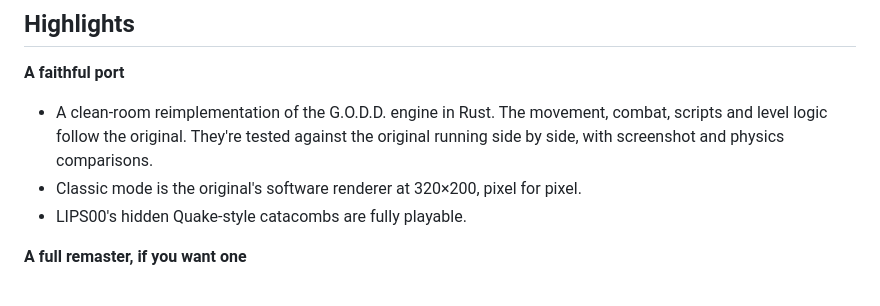
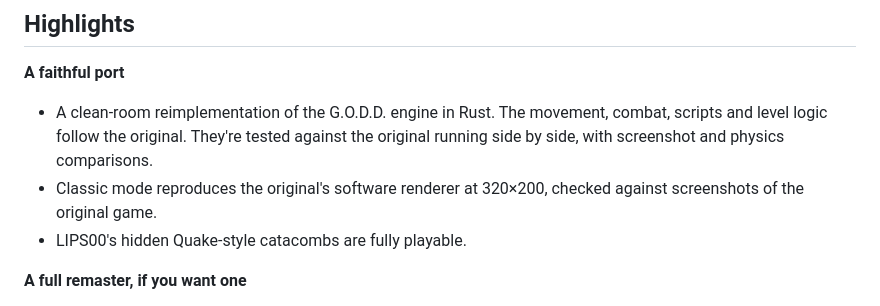
Before and after one commit to Floproast500/exploding-lips, a Markdown page: RELEASE_NOTES.md, the part around the change. Drawn GitHub-style.

Commit message:
Release notes: classic mode checked against the original, not pixel-identical
Co-Authored-By: Claude Opus 5.5 (1M context) <noreply@anthropic.com>

```diff
--- a/RELEASE_NOTES.md
+++ b/RELEASE_NOTES.md
@@ -13,7 +13,7 @@ remaster at any resolution.
 
 **A faithful port**
 - A clean-room reimplementation of the G.O.D.D. engine in Rust. The movement, combat, scripts and level logic follow the original. They're tested against the original running side by side, with screenshot and physics comparisons.
-- Classic mode is the original's software renderer at 320×200, pixel for pixel.
+- Classic mode reproduces the original's software renderer at 320×200, checked against screenshots of the original game.
 - LIPS00's hidden Quake-style catacombs are fully playable.
 
 **A full remaster, if you want one**
```
